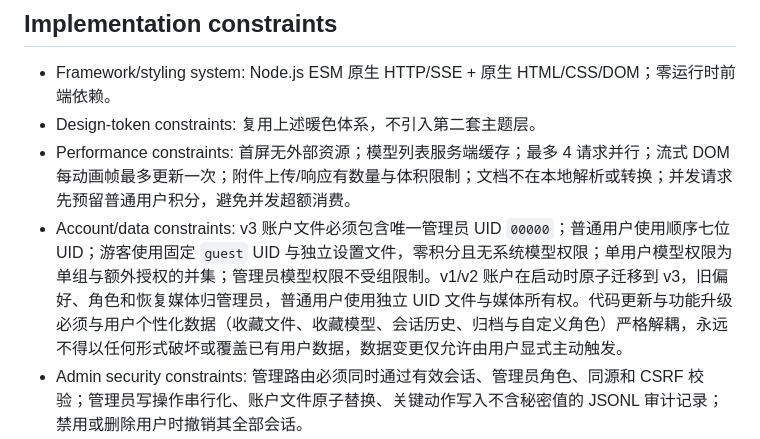
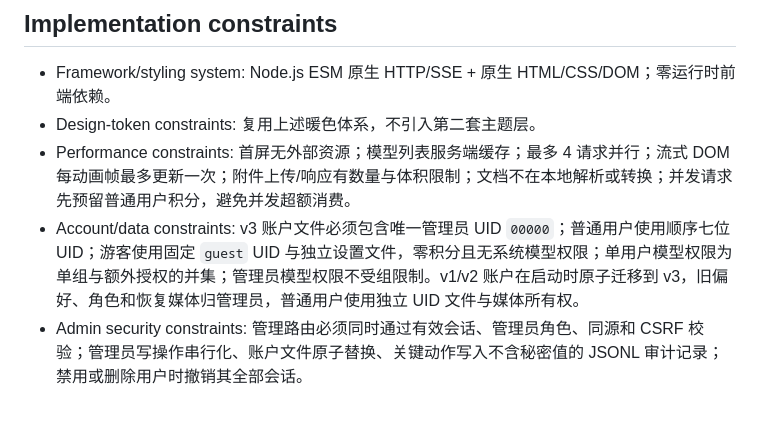
Before and after one commit to Bright-Chengliang/Light-Chat, a Markdown page: DESIGN.md, the part around the change. GitHub-like rendering; blank space fills up the shorter version.

```diff
--- a/DESIGN.md
+++ b/DESIGN.md
@@ -84,7 +84,7 @@
 - Framework/styling system: Node.js ESM 原生 HTTP/SSE + 原生 HTML/CSS/DOM；零运行时前端依赖。
 - Design-token constraints: 复用上述暖色体系，不引入第二套主题层。
 - Performance constraints: 首屏无外部资源；模型列表服务端缓存；最多 4 请求并行；流式 DOM 每动画帧最多更新一次；附件上传/响应有数量与体积限制；文档不在本地解析或转换；并发请求先预留普通用户积分，避免并发超额消费。
-- Account/data constraints: v3 账户文件必须包含唯一管理员 UID `00000`；普通用户使用顺序七位 UID；游客使用固定 `guest` UID 与独立设置文件，零积分且无系统模型权限；单用户模型权限为单组与额外授权的并集；管理员模型权限不受组限制。v1/v2 账户在启动时原子迁移到 v3，旧偏好、角色和恢复媒体归管理员，普通用户使用独立 UID 文件与媒体所有权。代码更新与功能升级必须与用户个性化数据（收藏文件、收藏模型、会话历史、归档与自定义角色）严格解耦，永远不得以任何形式破坏或覆盖已有用户数据，数据变更仅允许由用户显式主动触发。
+- Account/data constraints: v3 账户文件必须包含唯一管理员 UID `00000`；普通用户使用顺序七位 UID；游客使用固定 `guest` UID 与独立设置文件，零积分且无系统模型权限；单用户模型权限为单组与额外授权的并集；管理员模型权限不受组限制。v1/v2 账户在启动时原子迁移到 v3，旧偏好、角色和恢复媒体归管理员，普通用户使用独立 UID 文件与媒体所有权。
 - Admin security constraints: 管理路由必须同时通过有效会话、管理员角色、同源和 CSRF 校验；管理员写操作串行化、账户文件原子替换、关键动作写入不含秘密值的 JSONL 审计记录；禁用或删除用户时撤销其全部会话。
 - Compatibility constraints: Node.js >=22；现代 Chromium/Firefox/Safari；服务仅监听 `127.0.0.1:3020`。
 - Test/screenshot expectations: Node 单元/集成测试；Playwright CLI 验证登录、模型选择、设置、响应式和视觉截图；静态扫描确保 `public/` 无密钥。
```
Also changed, not shown: README.md (+0 -7 lines).
